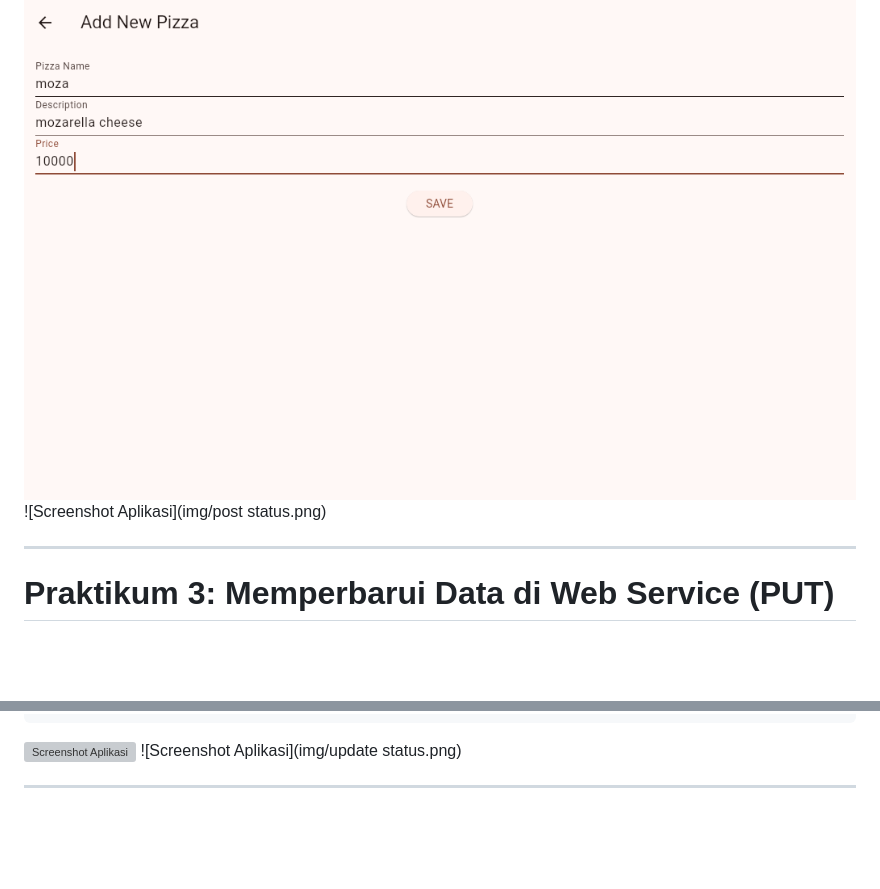
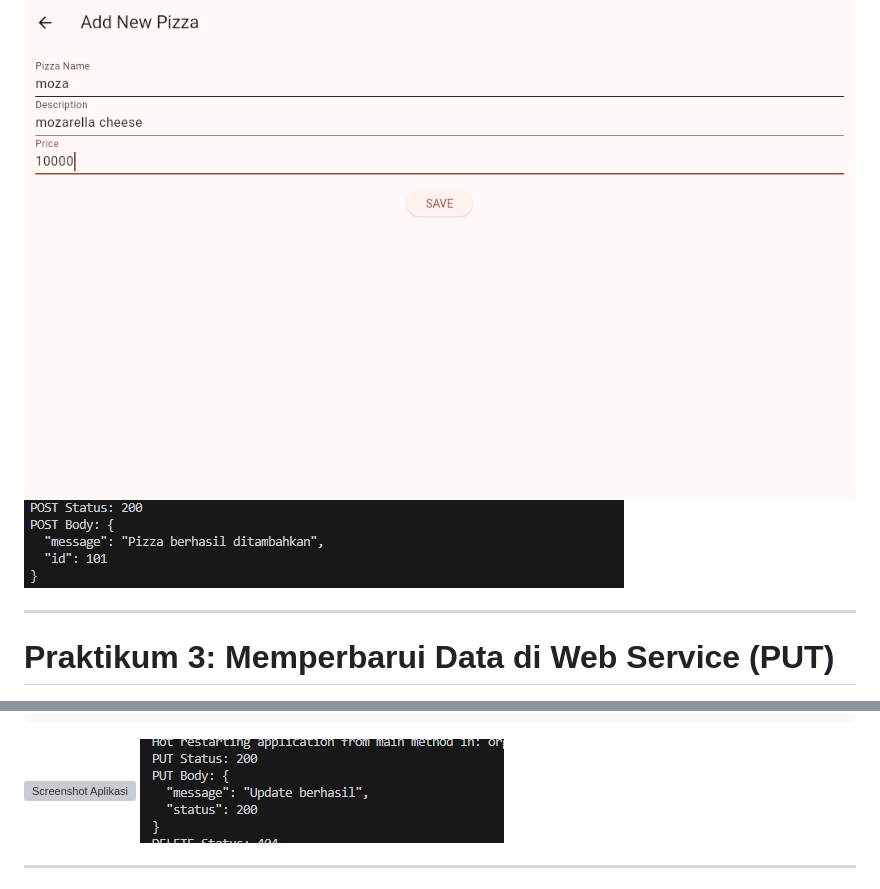
Before and after one commit to rafiody16/Pemr_Mobile_Rafi_Ody_Prasetyo, a Markdown page: README.md, 2 parts joined by grey strips. GitHub-like rendering; blank space fills up the shorter version; grey boxes are pictures that could not be loaded.

Commit message:
UPDATE README.md
Updated image filenames in README for consistency.

````diff
--- a/README.md
+++ b/README.md
@@ -470,7 +470,7 @@ Menambahkan `FloatingActionButton` untuk navigasi.
 ```
 
 ![Screenshot Aplikasi](img/post.png)
-![Screenshot Aplikasi](img/post status.png)
+![Screenshot Aplikasi](img/post_status.png)
 
 ---
 
@@ -611,7 +611,7 @@ Menangani navigasi dengan mengirim data Pizza.
 ```
 
 ![Screenshot Aplikasi](img/update.png)
-![Screenshot Aplikasi](img/update status.png)
+![Screenshot Aplikasi](img/update_status.png)
 
 ---
 
````
